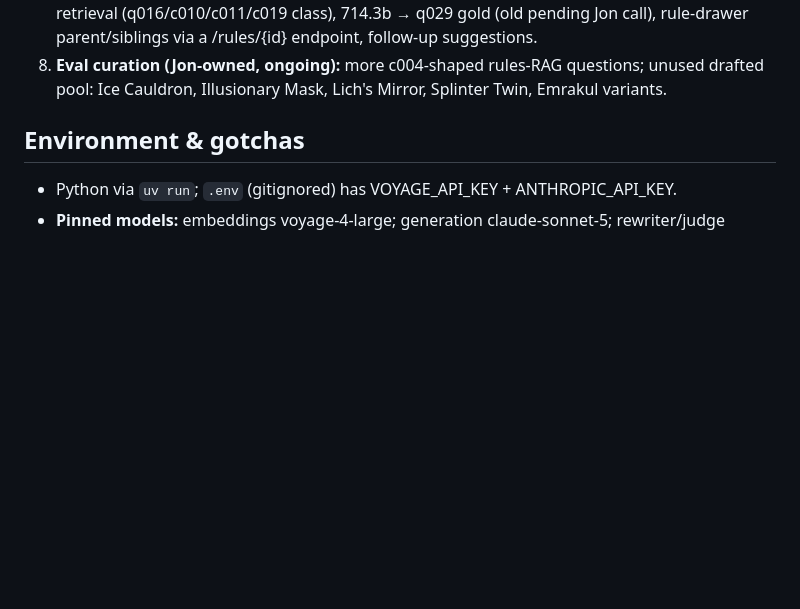
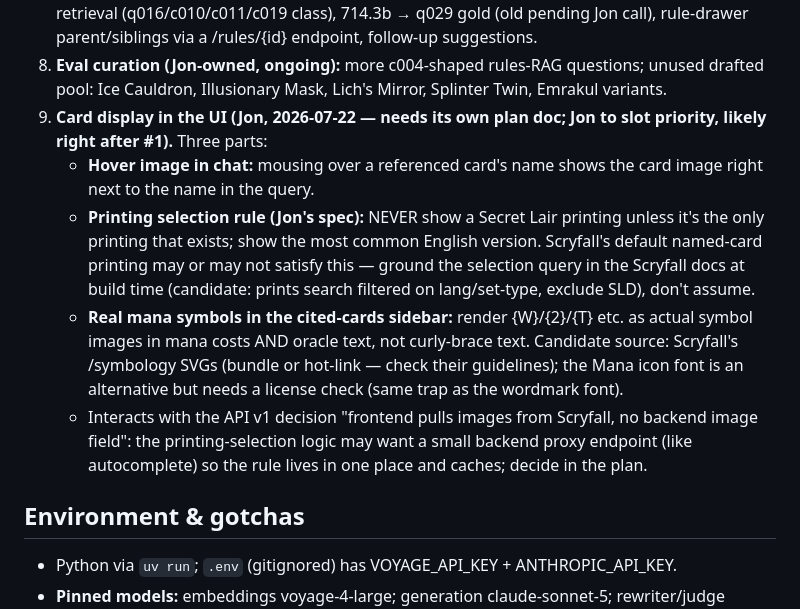
Before and after one commit to jongorecki/rulemancer, a Markdown page: docs/HANDOFF-development.md, the part around the change. Rendered like a GitHub page; blank space fills up the shorter version.

Commit message:
Handoff: add to-do #9 -- card images + real mana symbols in the UI (Jon's spec)
Co-Authored-By: Claude Opus 4.8 <noreply@anthropic.com>

```diff
--- a/docs/HANDOFF-development.md
+++ b/docs/HANDOFF-development.md
@@ -115,6 +115,25 @@ must be explainable cold.
 8. **Eval curation (Jon-owned, ongoing):** more c004-shaped rules-RAG questions;
    unused drafted pool: Ice Cauldron, Illusionary Mask, Lich's Mirror, Splinter
    Twin, Emrakul variants.
+9. **Card display in the UI (Jon, 2026-07-22 — needs its own plan doc; Jon to
+   slot priority, likely right after #1).** Three parts:
+   - **Hover image in chat:** mousing over a referenced card's name shows the
+     card image right next to the name in the query.
+   - **Printing selection rule (Jon's spec):** NEVER show a Secret Lair
+     printing unless it's the only printing that exists; show the most common
+     English version. Scryfall's default named-card printing may or may not
+     satisfy this — ground the selection query in the Scryfall docs at build
+     time (candidate: prints search filtered on lang/set-type, exclude SLD),
+     don't assume.
+   - **Real mana symbols in the cited-cards sidebar:** render {W}/{2}/{T} etc.
+     as actual symbol images in mana costs AND oracle text, not curly-brace
+     text. Candidate source: Scryfall's /symbology SVGs (bundle or hot-link —
+     check their guidelines); the Mana icon font is an alternative but needs a
+     license check (same trap as the wordmark font).
+   - Interacts with the API v1 decision "frontend pulls images from Scryfall,
+     no backend image field": the printing-selection logic may want a small
+     backend proxy endpoint (like autocomplete) so the rule lives in one place
+     and caches; decide in the plan.
 
 ## Environment & gotchas
 
```
